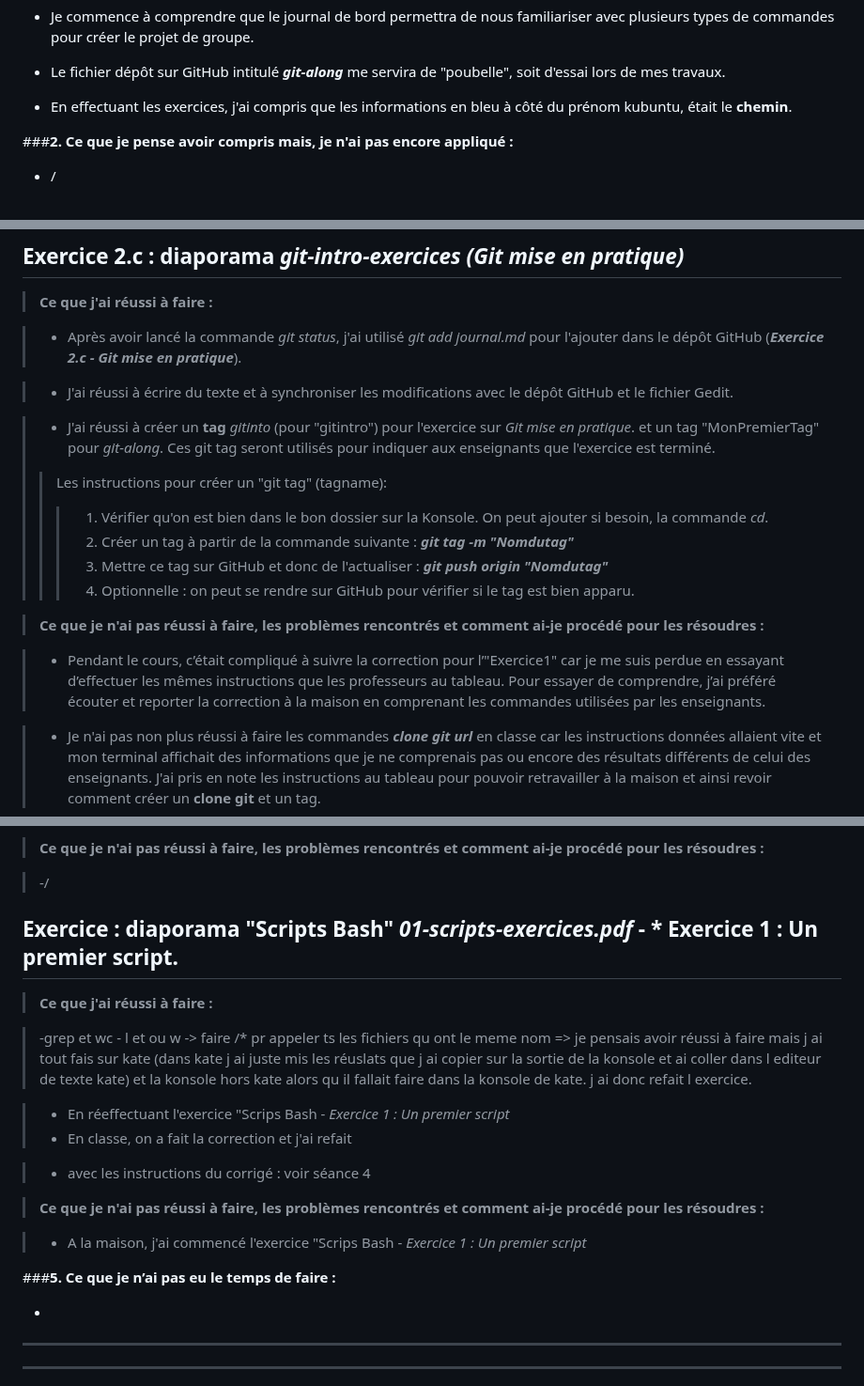
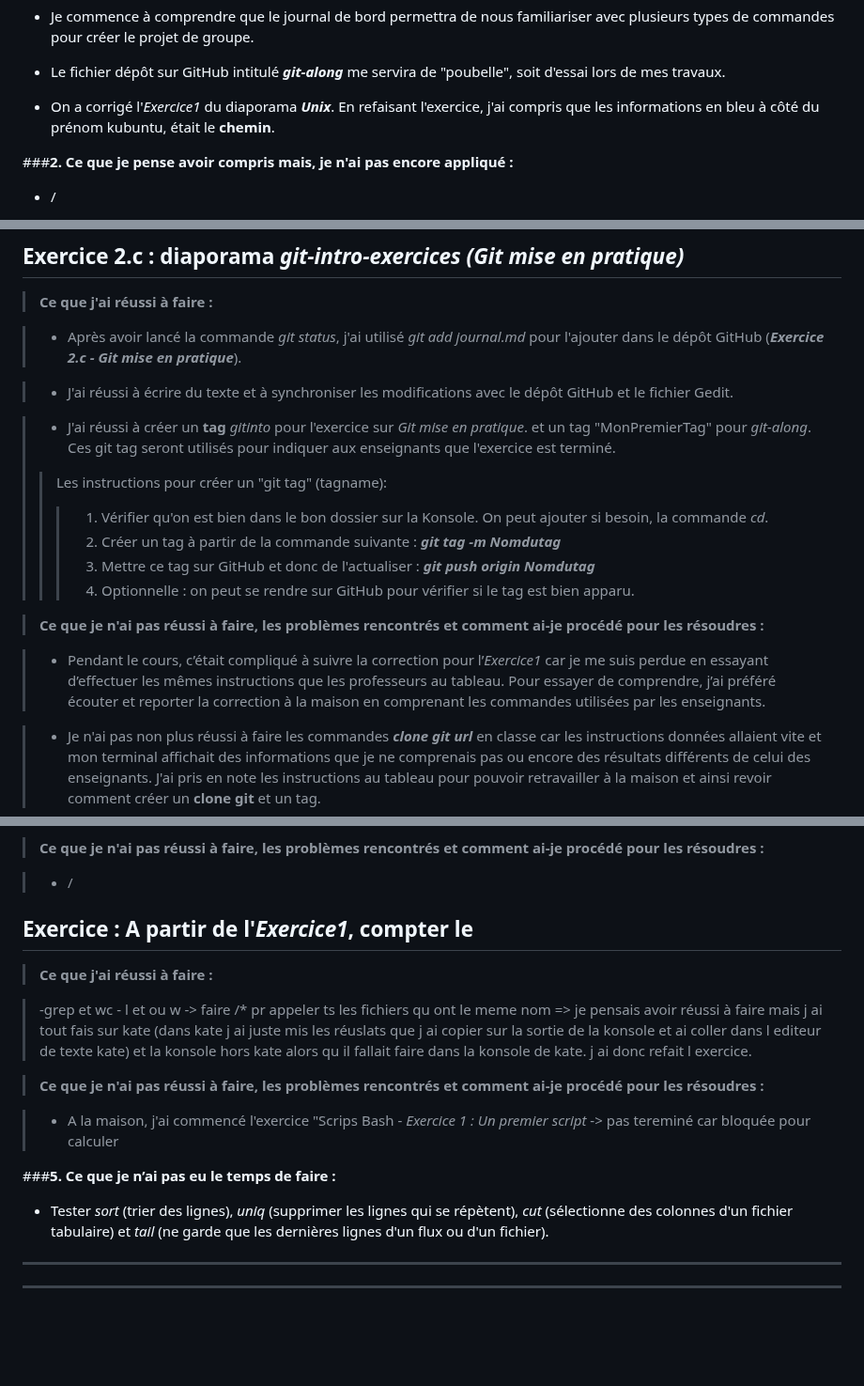
Before and after one commit to helenyanga/PPE1-2025, a Markdown page: journal.md, 3 parts joined by grey strips. Shown at 94% size. Drawn GitHub-style; blank space fills up the shorter version.

```diff
--- a/journal.md
+++ b/journal.md
@@ -102,7 +102,8 @@ Les 50 ressources (URLS) doivent prouver que le mot est attesté. On doit faire
 
 - Le fichier dépôt sur GitHub intitulé ***git-along*** me servira de "poubelle", soit d'essai lors de mes travaux.
 
-- En effectuant les exercices, j'ai compris que les informations en bleu à côté du prénom kubuntu, était le **chemin**.
+- On a corrigé l'*Exercice1* du diaporama ***Unix***. En refaisant l'exercice, j'ai compris que les informations en bleu à côté du prénom kubuntu, était le **chemin**.
+
 
 ###**2. Ce que je pense avoir compris mais, je n'ai pas encore appliqué :**
 
@@ -124,16 +125,16 @@ Les 50 ressources (URLS) doivent prouver que le mot est attesté. On doit faire
 
 >- J'ai réussi à écrire du texte et à synchroniser les modifications avec le dépôt GitHub et le fichier Gedit.
 
->- J'ai réussi à créer un **tag** *gitinto* (pour "gitintro") pour l'exercice sur *Git mise en pratique*. et un tag "MonPremierTag" pour *git-along*. Ces git tag seront utilisés pour indiquer aux enseignants que l'exercice est terminé.
+>- J'ai réussi à créer un **tag** *gitinto* pour l'exercice sur *Git mise en pratique*. et un tag "MonPremierTag" pour *git-along*. Ces git tag seront utilisés pour indiquer aux enseignants que l'exercice est terminé.
 >>Les instructions pour créer un "git tag" (tagname):
 >>>1. Vérifier qu'on est bien dans le bon dossier sur la Konsole. On peut ajouter si besoin, la commande *cd*.
->>>2. Créer un tag à partir de la commande suivante : ***git tag -m "Nomdutag"***
->>>3. Mettre ce tag sur GitHub et donc de l'actualiser : ***git push origin "Nomdutag"***
+>>>2. Créer un tag à partir de la commande suivante : ***git tag -m Nomdutag***
+>>>3. Mettre ce tag sur GitHub et donc de l'actualiser : ***git push origin Nomdutag***
 >>>4. Optionnelle : on peut se rendre sur GitHub pour vérifier si le tag est bien apparu.
 
 >**Ce que je n'ai pas réussi à faire, les problèmes rencontrés et comment ai-je procédé pour les résoudres :**
 
->- Pendant le cours, c’était compliqué à suivre la correction pour l’"Exercice1" car je me suis perdue en essayant d’effectuer les mêmes instructions que les professeurs au tableau. Pour essayer de comprendre, j’ai préféré écouter et reporter la correction à la maison en comprenant les commandes utilisées par les enseignants.
+>- Pendant le cours, c’était compliqué à suivre la correction pour l’*Exercice1* car je me suis perdue en essayant d’effectuer les mêmes instructions que les professeurs au tableau. Pour essayer de comprendre, j’ai préféré écouter et reporter la correction à la maison en comprenant les commandes utilisées par les enseignants.
 
 >- Je n'ai pas non plus réussi à faire les commandes ***clone git url*** en classe car les instructions données allaient vite et mon terminal affichait des informations que je ne comprenais pas ou encore des résultats différents de celui des enseignants. J'ai pris en note les instructions au tableau pour pouvoir retravailler à la maison et ainsi revoir comment créer un **clone git** et un tag.
 
@@ -216,29 +289,26 @@ mv pour déplacer : refaire la commande : mv /* -> faire bouger ts les fichiers
 
 >**Ce que je n'ai pas réussi à faire, les problèmes rencontrés et comment ai-je procédé pour les résoudres :**
 
->-/
+>- /
 
-## Exercice : diaporama "Scripts Bash" ***01-scripts-exercices.pdf*** - * Exercice 1 : Un premier script.
+## Exercice : A partir de l'*Exercice1*, compter le
 
 >**Ce que j'ai réussi à faire :**
 
 >-grep et wc - l et ou w -> faire /* pr appeler ts les fichiers qu ont le meme nom
 => je pensais avoir réussi à faire mais j ai tout fais sur kate (dans kate j ai juste mis les réuslats que j ai copier sur la sortie de la konsole et ai coller dans l editeur de texte kate)  et la konsole hors kate alors qu il fallait faire dans la konsole de kate. j ai donc refait l exercice.
 
->- En réeffectuant l'exercice "Scrips Bash - *Exercice 1 : Un premier script*
->- En classe, on a fait la correction et j'ai refait
-
->- avec les instructions du corrigé : voir séance 4
 
 
 >**Ce que je n'ai pas réussi à faire, les problèmes rencontrés et comment ai-je procédé pour les résoudres :**
 
->- A la maison, j'ai commencé l'exercice "Scrips Bash - *Exercice 1 : Un premier script*
+>- A la maison, j'ai commencé l'exercice "Scrips Bash - *Exercice 1 : Un premier script* -> pas tereminé car bloquée pour calculer
 
 
 ###**5. Ce que je n’ai pas eu le temps de faire :**
 
--
+- Tester *sort* (trier des lignes), *uniq* (supprimer les lignes qui se répètent), *cut* (sélectionne des colonnes d'un fichier tabulaire) et *tail* (ne garde que les dernières lignes d'un flux ou d'un fichier).
+
 
 ***
 ---
```
Also changed, not shown: other parts of journal.md (+128 -58 lines).
